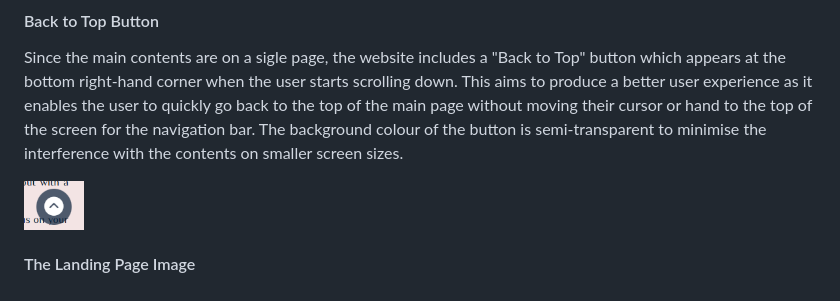
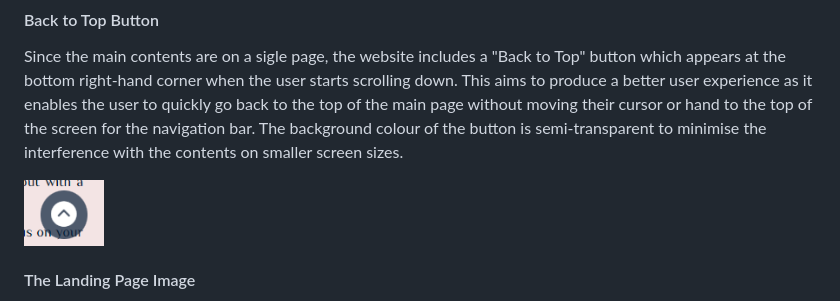
Before and after one commit to ShizukaDonaghue/serene-meditation, a Markdown page: README.md, the part around the change. GitHub-like rendering.

Commit message:
Replace back to top image and adjust the size in README.md

```diff
--- a/README.md
+++ b/README.md
@@ -95,7 +95,7 @@ When hovered over, the colour of the section name changes from white to light bl
 #### Back to Top Button
 Since the main contents are on a sigle page, the website includes a "Back to Top" button which appears at the bottom right-hand corner when the user starts scrolling down. This aims to produce a better user experience as it enables the user to quickly go back to the top of the main page without moving their cursor or hand to the top of the screen for the navigation bar. The background colour of the button is semi-transparent to minimise the interference with the contents on smaller screen sizes.
 
-<img src="docs/images/back-to-top-button.png" alt="Image showing the back to top button with semi-transparent background" width=60>
+<img src="docs/images/back-to-top.png" alt="Image showing the back to top button with semi-transparent background" width=80>
 
 #### The Landing Page Image <br>
 The landing page includes a photograph of Mt. Fuji at sunrise with an inspirational quote, aiming to inspire the user to start their meditation practice. The image includes detailed alt attribute to describe the scenery, which aims to deliver the same effect to all users.
```
Also changed, not shown: docs/images/back-to-top.png (renamed from docs/images/back-to-top-button.png).
